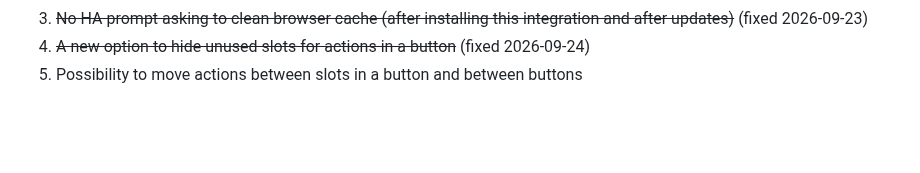
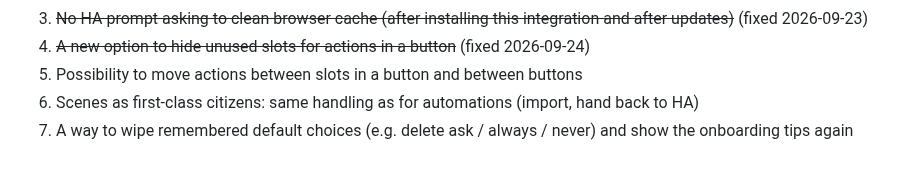
Before and after one commit to shorti1996/ha-remote-mapper, a Markdown page: ai/todo.md, the part around the change. GitHub-like rendering; blank space fills up the shorter version.

```diff
--- a/ai/todo.md
+++ b/ai/todo.md
@@ -5,3 +5,7 @@ creating a new automation instead of keeping the linked one~~ (fixed 2026-09-23)
 3. ~~No HA prompt asking to clean browser cache (after installing this integration and after updates)~~ (fixed 2026-09-23)
 4. ~~A new option to hide unused slots for actions in a button~~ (fixed 2026-09-24)
 5. Possibility to move actions between slots in a button and between buttons
+6. Scenes as first-class citizens: same handling as for automations
+(import, hand back to HA)
+7. A way to wipe remembered default choices (e.g. delete ask / always / never)
+and show the onboarding tips again
```
Also changed, not shown: README.md (+14 -9 lines), docs/img/modes.png.
